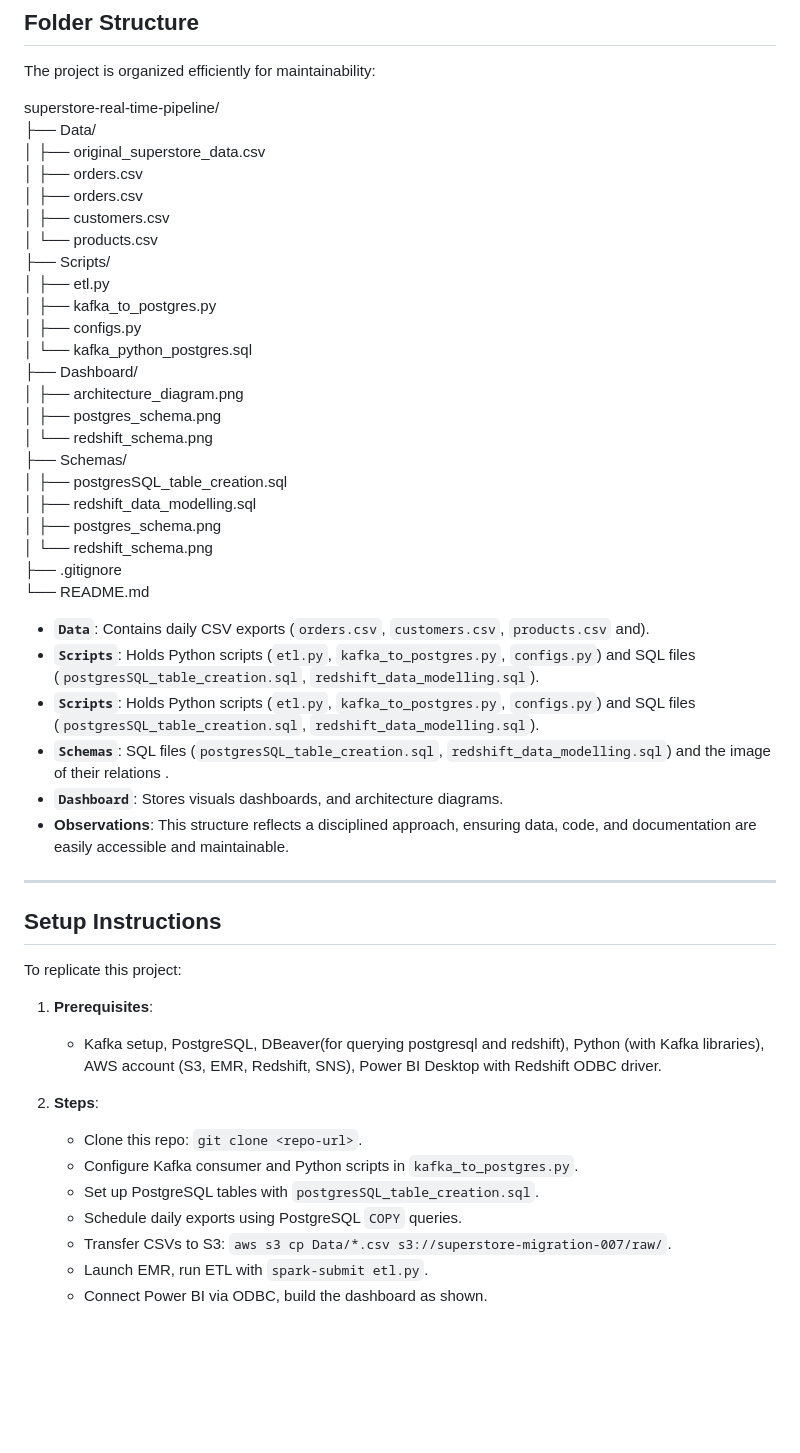
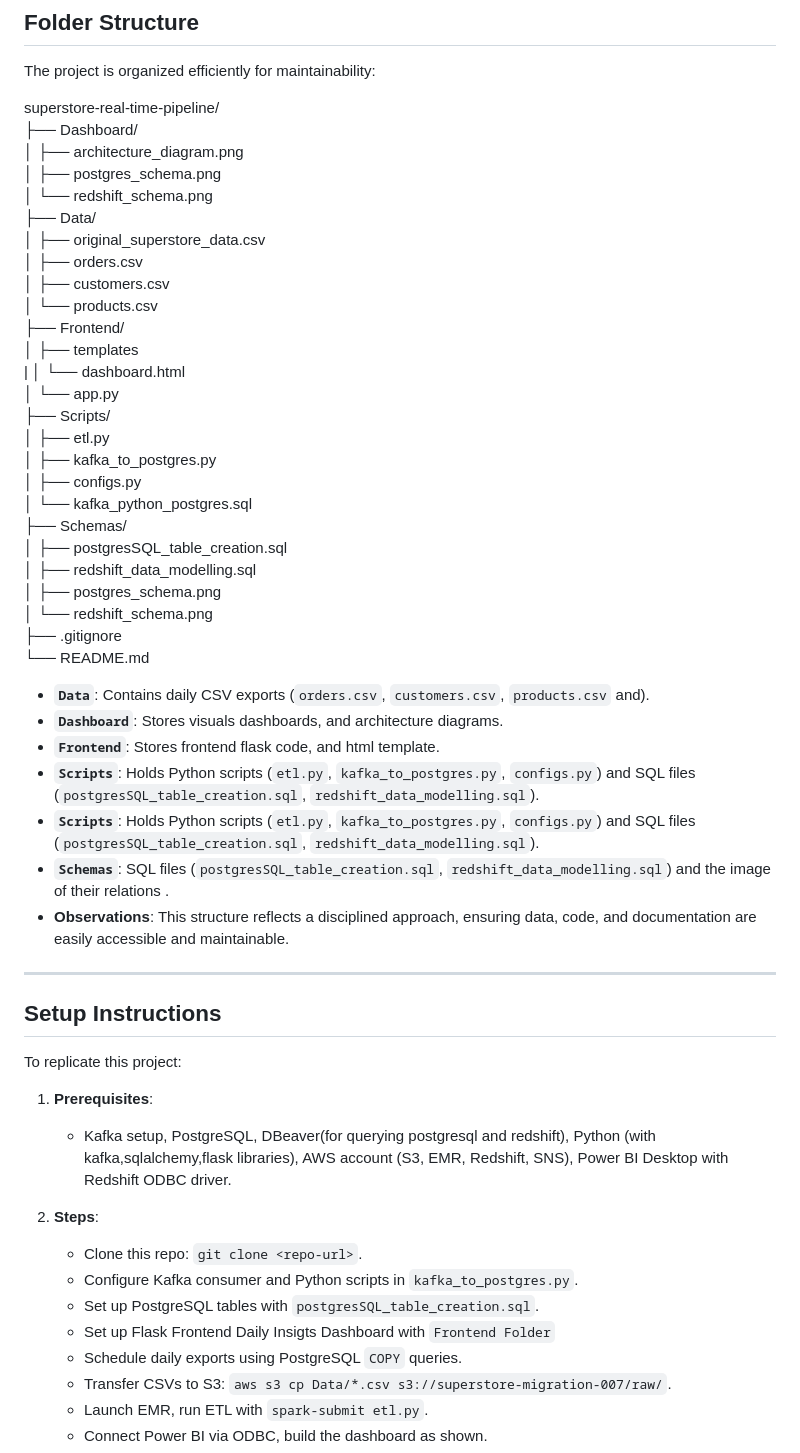
Before and after one commit to Pushkar-Morankar/Migration_on_premise_data_warehouse_to_AWS, a Markdown page: README.md, the part around the change printed below. Rendered like a GitHub page; blank space fills up the shorter version.

```diff
--- a/README.md
+++ b/README.md
@@ -137,21 +157,24 @@ This project was executed efficiently and methodically:
 The project is organized efficiently for maintainability:
 
 superstore-real-time-pipeline/ <br>
+├── Dashboard/ <br>
+│   ├── architecture_diagram.png  <br>
+│   ├── postgres_schema.png <br>
+│   └── redshift_schema.png <br>
 ├── Data/  <br>
 │   ├── original_superstore_data.csv <br>
 │   ├── orders.csv <br>
-│   ├── orders.csv <br>
 │   ├── customers.csv <br>
 │   └── products.csv <br>
+├── Frontend/  <br>
+│   ├── templates <br>
+|   │   └── dashboard.html <br>
+│   └── app.py <br>
 ├── Scripts/ <br>
 │   ├── etl.py <br>
 │   ├── kafka_to_postgres.py <br>
 │   ├── configs.py <br>
 │   └── kafka_python_postgres.sql <br>
-├── Dashboard/ <br>
-│   ├── architecture_diagram.png  <br>
-│   ├── postgres_schema.png <br>
-│   └── redshift_schema.png <br>
 ├── Schemas/ <br>
 │   ├── postgresSQL_table_creation.sql <br>
 │   ├── redshift_data_modelling.sql <br>
@@ -162,10 +185,11 @@ superstore-real-time-pipeline/ <br>
 
 
 - **`Data`**: Contains daily CSV exports (`orders.csv`, `customers.csv`, `products.csv` and).
+- **`Dashboard`**: Stores visuals dashboards, and architecture diagrams.
+- **`Frontend`**: Stores frontend flask code, and html template.
 - **`Scripts`**: Holds Python scripts (`etl.py`, `kafka_to_postgres.py`, `configs.py`) and SQL files (`postgresSQL_table_creation.sql`, `redshift_data_modelling.sql`).
 - **`Scripts`**: Holds Python scripts (`etl.py`, `kafka_to_postgres.py`, `configs.py`) and SQL files (`postgresSQL_table_creation.sql`, `redshift_data_modelling.sql`).
 - **`Schemas`**: SQL files (`postgresSQL_table_creation.sql`, `redshift_data_modelling.sql`) and the image of their relations .
-- **`Dashboard`**: Stores visuals dashboards, and architecture diagrams.
 - **Observations**: This structure reflects a disciplined approach, ensuring data, code, and documentation are easily accessible and maintainable.
 
 ---
@@ -175,12 +199,13 @@ superstore-real-time-pipeline/ <br>
 To replicate this project:
 
 1. **Prerequisites**:
-   - Kafka setup, PostgreSQL, DBeaver(for querying postgresql and redshift), Python (with Kafka libraries), AWS account (S3, EMR, Redshift, SNS), Power BI Desktop with Redshift ODBC driver.
+   - Kafka setup, PostgreSQL, DBeaver(for querying postgresql and redshift), Python (with kafka,sqlalchemy,flask libraries), AWS account (S3, EMR, Redshift, SNS), Power BI Desktop with Redshift ODBC driver.
 
 2. **Steps**:
    - Clone this repo: `git clone <repo-url>`.
    - Configure Kafka consumer and Python scripts in `kafka_to_postgres.py`.
    - Set up PostgreSQL tables with `postgresSQL_table_creation.sql`.
+   - Set up Flask Frontend Daily Insigts Dashboard with `Frontend Folder`
    - Schedule daily exports using PostgreSQL `COPY` queries.
    - Transfer CSVs to S3: `aws s3 cp Data/*.csv s3://superstore-migration-007/raw/`.
    - Launch EMR, run ETL with `spark-submit etl.py`.
```
Also changed, not shown: other parts of README.md (+22 -2 lines), Dashboard/architecture.png.
